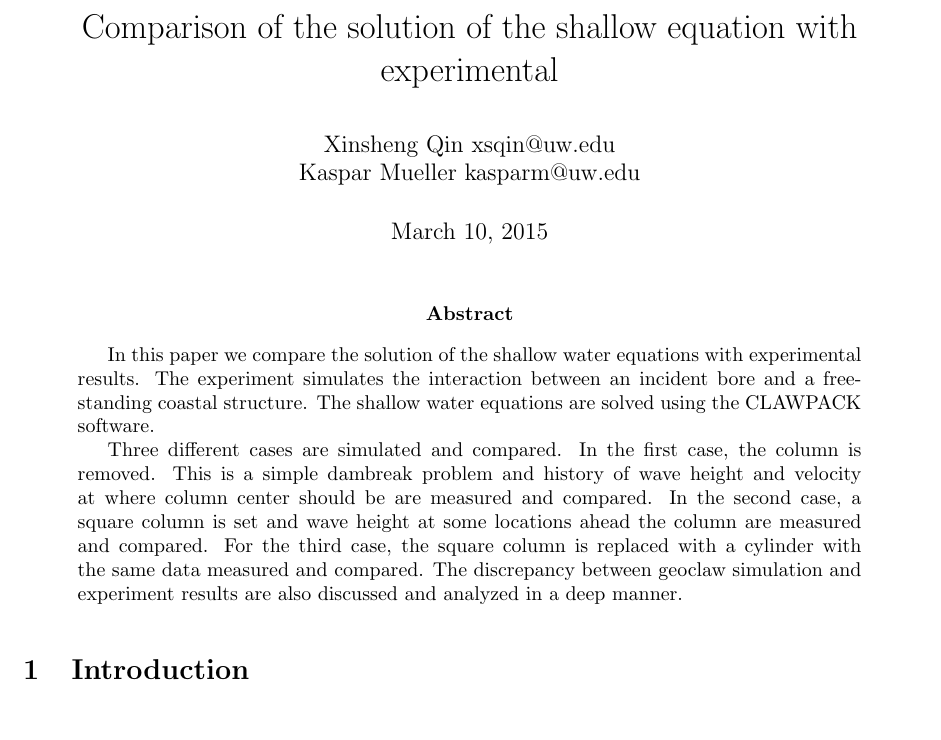
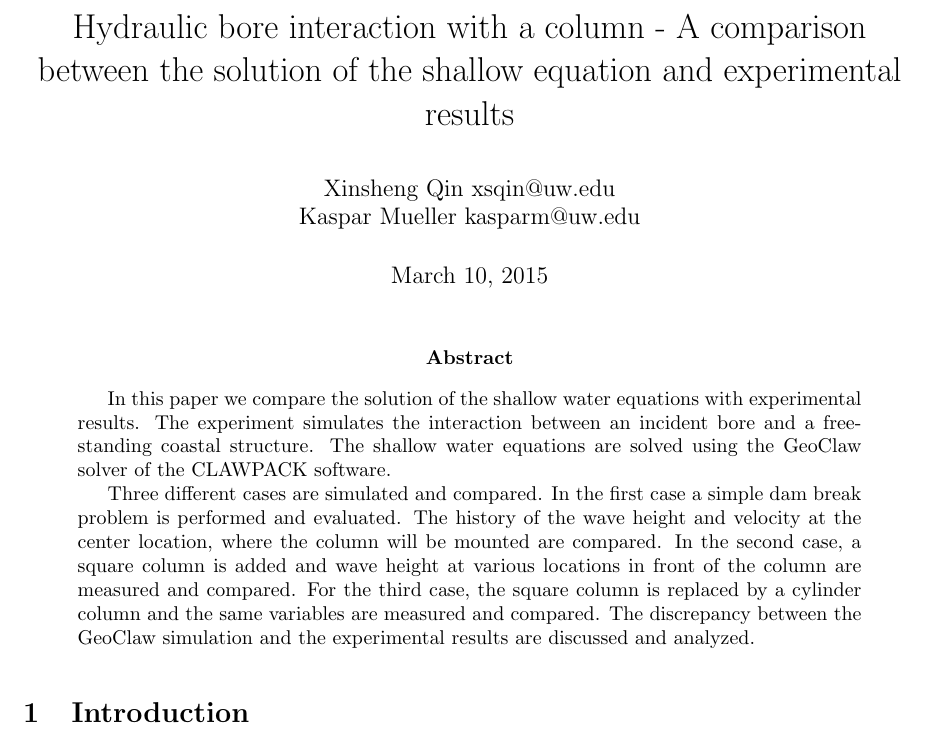
Before and after one commit to amath574w2015/am574-group08, a LaTeX paper (doc/paper/paper.tex): part of page 1 of 8, cut at the place of the change. Compiled offline with pdfLaTeX.

Commit message:
Changes to abstract and title

```diff
--- a/doc/paper/paper.tex
+++ b/doc/paper/paper.tex
@@ -18,7 +18,7 @@
 % input some useful macros from RJLmacros.tex:
 \input{../macros/RJLmacros}
 
-\title{Comparison of the solution of the shallow equation with experimental}
+\title{Hydraulic bore interaction with a column - A comparison between the solution of the shallow equation and experimental results}
 
 \author{Xinsheng Qin xsqin@uw.edu\\
         Kaspar Mueller kasparm@uw.edu}
@@ -28,13 +28,13 @@
 \maketitle
 
 \begin{abstract}
-In this paper we compare the solution of the shallow water equations with experimental results. The experiment simulates the interaction between an incident bore and a free-standing coastal structure. The shallow water equations are solved using the CLAWPACK software.
+In this paper we compare the solution of the shallow water equations with experimental results. The experiment simulates the interaction between an incident bore and a free-standing coastal structure. The shallow water equations are solved using the GeoClaw solver of the CLAWPACK software.
 \par
-Three different cases are simulated and compared. In the first case, the column is removed.
-This is a simple dambreak problem and history of wave height and velocity at where column center should be are measured and compared.
-In the second case, a square column is set and wave height at some locations ahead the column are measured and compared.
-For the third case, the square column is replaced with a cylinder with the same data measured and compared.
-The discrepancy between geoclaw simulation and experiment results are also discussed and analyzed in a deep manner.
+Three different cases are simulated and compared. In the first case a simple dam break problem is performed and evaluated.
+The history of the wave height and velocity at the center location, where the column will be mounted are compared.
+In the second case, a square column is added and wave height at various locations in front of the column are measured and compared.
+For the third case, the square column is replaced by a cylinder column and the same variables are measured and compared.
+The discrepancy between the GeoClaw simulation and the experimental results are discussed and analyzed.
 \end{abstract}
 
 \section{Introduction}\label{Sec:intro}
```
Also changed, not shown: README.md, doc/paper/paper.pdf.
